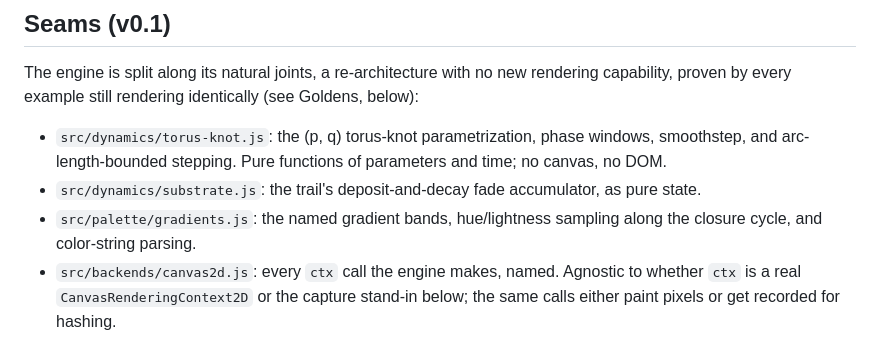
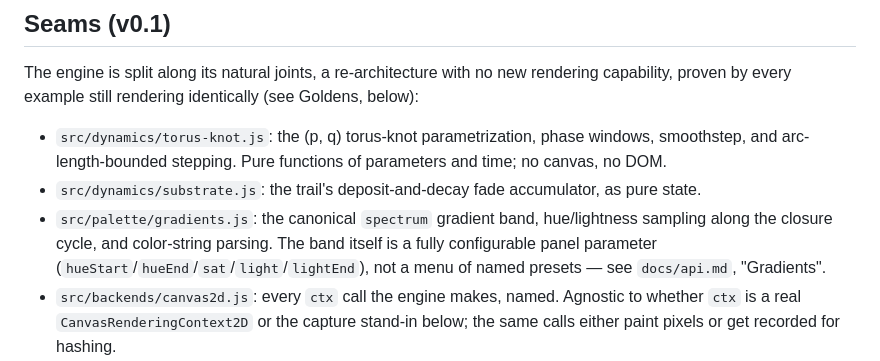
Before and after one commit to myrgic/eigen-form, a Markdown page: README.md, the part around the change. Rendered like a GitHub page.

```diff
--- a/README.md
+++ b/README.md
@@ -50,8 +50,11 @@ identically (see Goldens, below):
   functions of parameters and time; no canvas, no DOM.
 - `src/dynamics/substrate.js`: the trail's deposit-and-decay fade
   accumulator, as pure state.
-- `src/palette/gradients.js`: the named gradient bands, hue/lightness
-  sampling along the closure cycle, and color-string parsing.
+- `src/palette/gradients.js`: the canonical `spectrum` gradient band,
+  hue/lightness sampling along the closure cycle, and color-string
+  parsing. The band itself is a fully configurable panel parameter
+  (`hueStart`/`hueEnd`/`sat`/`light`/`lightEnd`), not a menu of named
+  presets — see `docs/api.md`, "Gradients".
 - `src/backends/canvas2d.js`: every `ctx` call the engine makes, named.
   Agnostic to whether `ctx` is a real `CanvasRenderingContext2D` or the
   capture stand-in below; the same calls either paint pixels or get
```
Also changed, not shown: ROADMAP.md (+3 -2 lines), docs/design-kit.md (+12 -7 lines).
